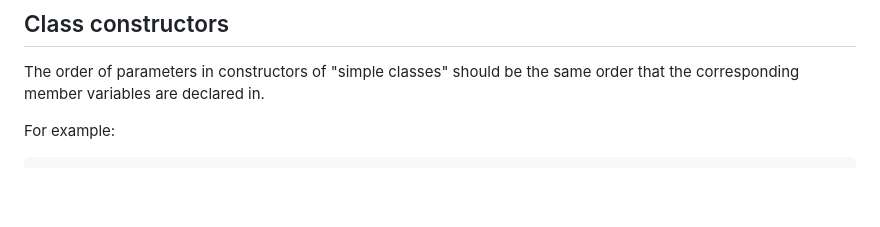
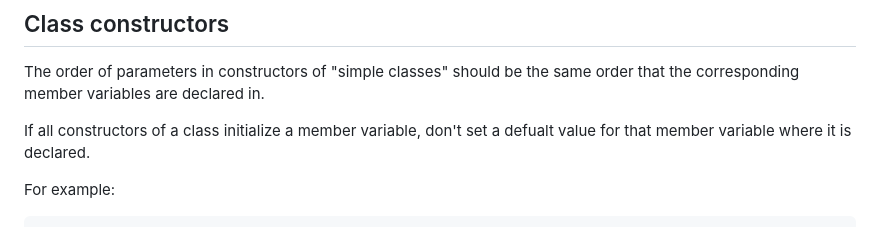
Before and after one commit to TheRealKaup/KTech, a Markdown page: documentation/style.md, the part around the change. Rendered like a GitHub page; blank space fills up the shorter version.

```diff
--- a/documentation/style.md
+++ b/documentation/style.md
@@ -71,6 +71,8 @@ The members' definitions should be in the same order they were declared in the c
 ## Class constructors
 
 The order of parameters in constructors of "simple classes" should be the same order that the corresponding member variables are declared in.
+
+If all constructors of a class initialize a member variable, don't set a defualt value for that member variable where it is declared.
 
 For example:
 
```
